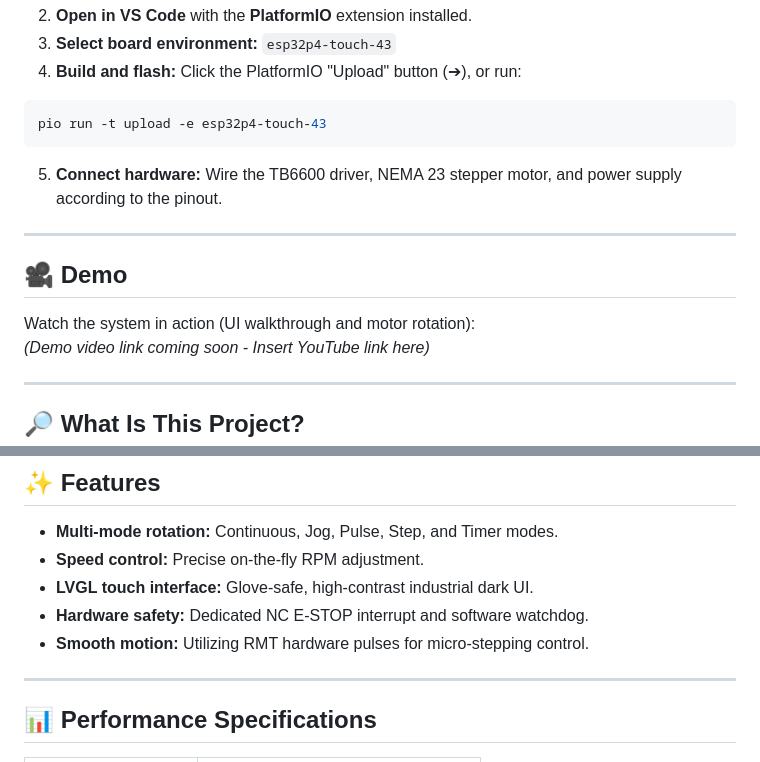
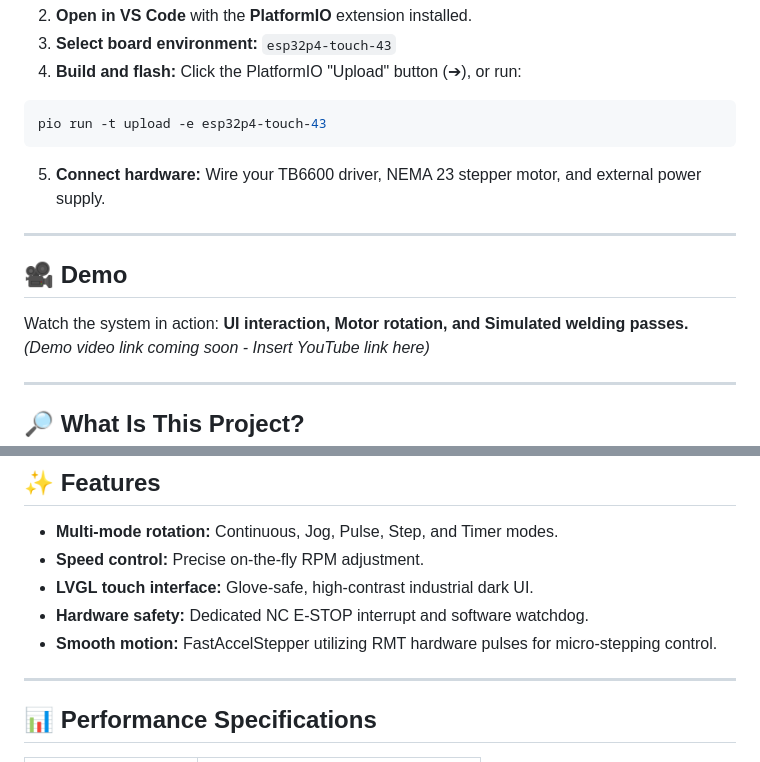
Before and after one commit to catorendal-a11y/DIY-Welding-Positioner-ESP32-P4, a Markdown page: README.md, 2 parts joined by grey strips. GitHub-like rendering.

````diff
--- a/README.md
+++ b/README.md
@@ -30,13 +31,13 @@ cd DIY-Welding-Positioner-ESP32-P4
 ```bash
 pio run -t upload -e esp32p4-touch-43
 ```
-5. **Connect hardware:** Wire the TB6600 driver, NEMA 23 stepper motor, and power supply according to the pinout.
+5. **Connect hardware:** Wire your TB6600 driver, NEMA 23 stepper motor, and external power supply.
 
 ---
 
 ## 🎥 Demo
 
-Watch the system in action (UI walkthrough and motor rotation):
+Watch the system in action: **UI interaction, Motor rotation, and Simulated welding passes.**
 *(Demo video link coming soon - Insert YouTube link here)*
 
 ---
@@ -70,7 +71,7 @@ Driven by a NEMA 23 stepper motor and a 60:1 worm gear, it ensures ultra-smooth
 - **Speed control:** Precise on-the-fly RPM adjustment.
 - **LVGL touch interface:** Glove-safe, high-contrast industrial dark UI.
 - **Hardware safety:** Dedicated NC E-STOP interrupt and software watchdog.
-- **Smooth motion:** Utilizing RMT hardware pulses for micro-stepping control.
+- **Smooth motion:** FastAccelStepper utilizing RMT hardware pulses for micro-stepping control.
 
 ---
 
````
Also changed, not shown: other parts of README.md (+30 -18 lines).
